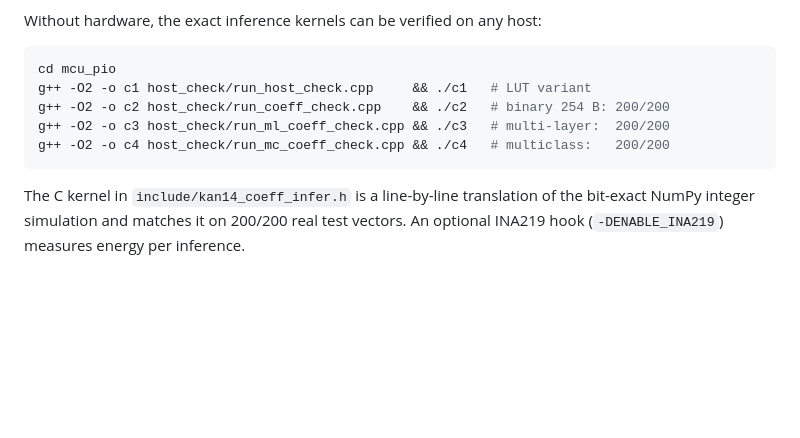
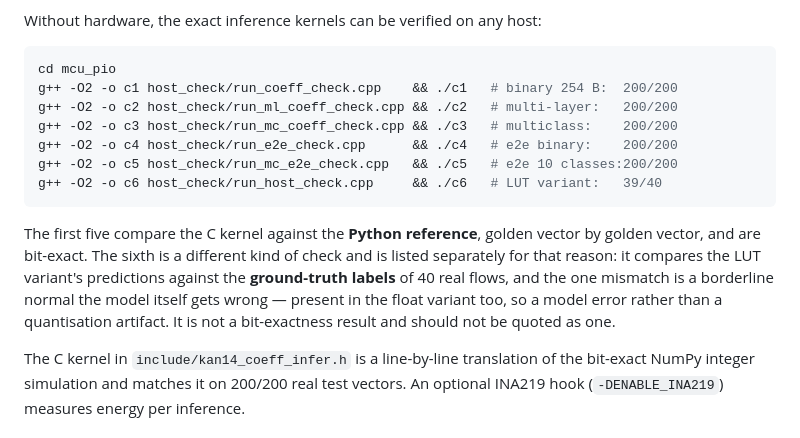
Before and after one commit to emanuelepiodebernardis/kan-ids-v2, a Markdown page: README.md, the part around the change. Drawn GitHub-style; blank space fills up the shorter version.

Commit message:
Corretta la dichiarazione sui check host: cinque bit-esatti, non sei

````diff
--- a/README.md
+++ b/README.md
@@ -1096,11 +1096,21 @@ Without hardware, the exact inference kernels can be verified on any host:
 
 ```bash
 cd mcu_pio
-g++ -O2 -o c1 host_check/run_host_check.cpp     && ./c1   # LUT variant
-g++ -O2 -o c2 host_check/run_coeff_check.cpp    && ./c2   # binary 254 B: 200/200
-g++ -O2 -o c3 host_check/run_ml_coeff_check.cpp && ./c3   # multi-layer:  200/200
-g++ -O2 -o c4 host_check/run_mc_coeff_check.cpp && ./c4   # multiclass:   200/200
+g++ -O2 -o c1 host_check/run_coeff_check.cpp    && ./c1   # binary 254 B:  200/200
+g++ -O2 -o c2 host_check/run_ml_coeff_check.cpp && ./c2   # multi-layer:   200/200
+g++ -O2 -o c3 host_check/run_mc_coeff_check.cpp && ./c3   # multiclass:    200/200
+g++ -O2 -o c4 host_check/run_e2e_check.cpp      && ./c4   # e2e binary:    200/200
+g++ -O2 -o c5 host_check/run_mc_e2e_check.cpp   && ./c5   # e2e 10 classes:200/200
+g++ -O2 -o c6 host_check/run_host_check.cpp     && ./c6   # LUT variant:   39/40
 ```
+
+The first five compare the C kernel against the **Python reference**, golden
+vector by golden vector, and are bit-exact. The sixth is a different kind of
+check and is listed separately for that reason: it compares the LUT variant's
+predictions against the **ground-truth labels** of 40 real flows, and the one
+mismatch is a borderline normal the model itself gets wrong — present in the
+float variant too, so a model error rather than a quantisation artifact. It is
+not a bit-exactness result and should not be quoted as one.
 
 The C kernel in `include/kan14_coeff_infer.h` is a line-by-line translation of
 the bit-exact NumPy integer simulation and matches it on 200/200 real test
````
Also changed, not shown: mcu_pio/README.md (+9 -3 lines).
